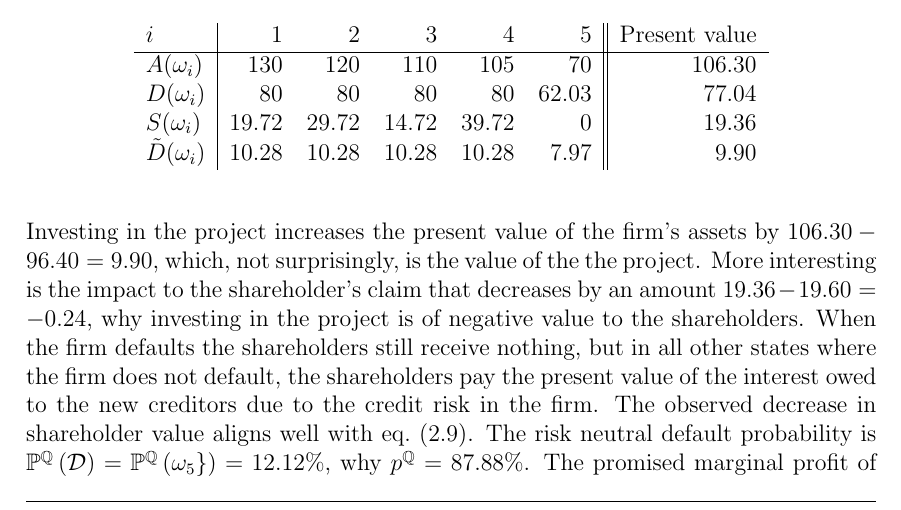
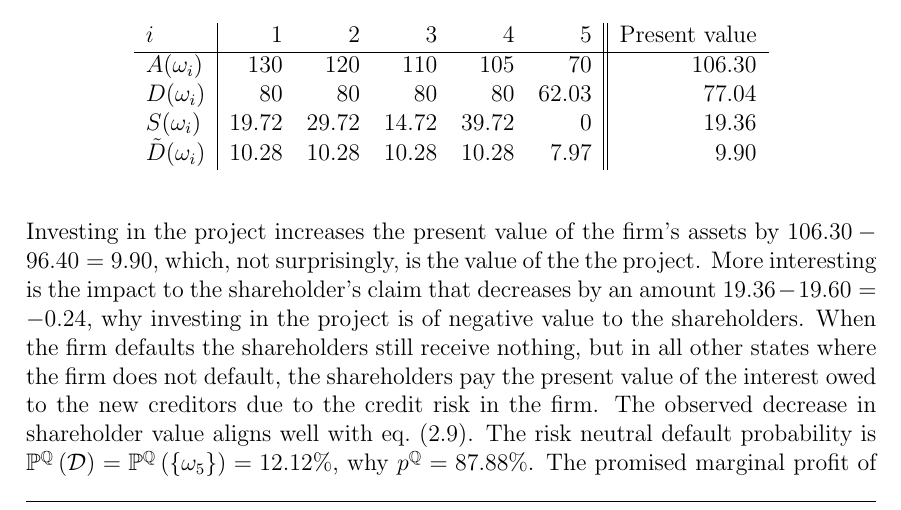
Before and after one commit to sebastianbaltser/master-thesis, a LaTeX thesis (thesis/main.tex, which reads thesis/content/single-period-model.tex): part of page 11 of 16, cut so that both start at the same text. Compiled offline with pdfLaTeX.

Commit message:
Fix typo in equation

```diff
--- a/thesis/content/single-period-model.tex
+++ b/thesis/content/single-period-model.tex
@@ -177,7 +177,7 @@
         \cref{eqn:marginal-shareholder-value-debt-financing}.
         The risk neutral default probability is
         $\mathbb{P}^{\mathbb{Q}}\left(\mathcal{D}\right)
-            = \mathbb{P}^{\mathbb{Q}}\left(\omega_{5}\}\right)
+            = \mathbb{P}^{\mathbb{Q}}\left(\{\omega_{5}\}\right)
             = 12.12\%$,
         why $p^{\mathbb{Q}} = 87.88\%$.
         The promised marginal profit of the new project is:
```
